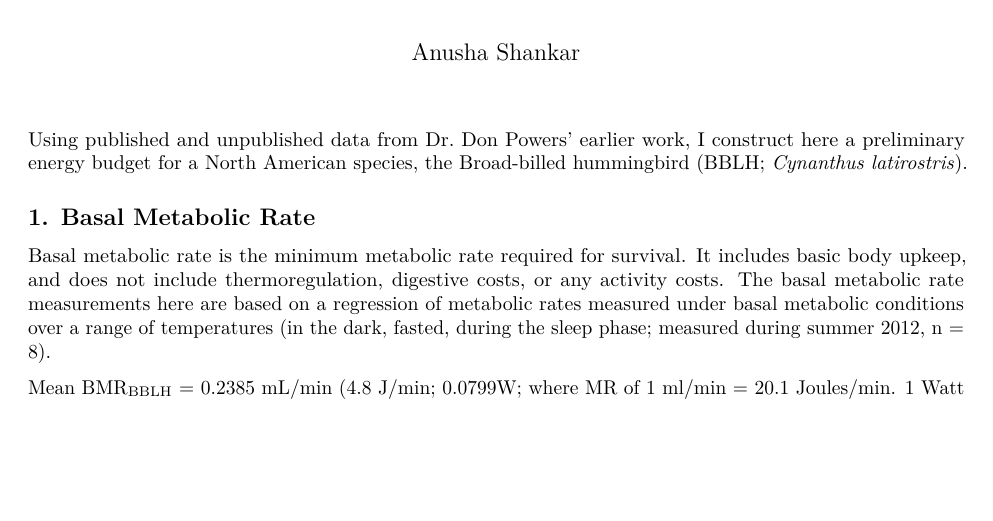
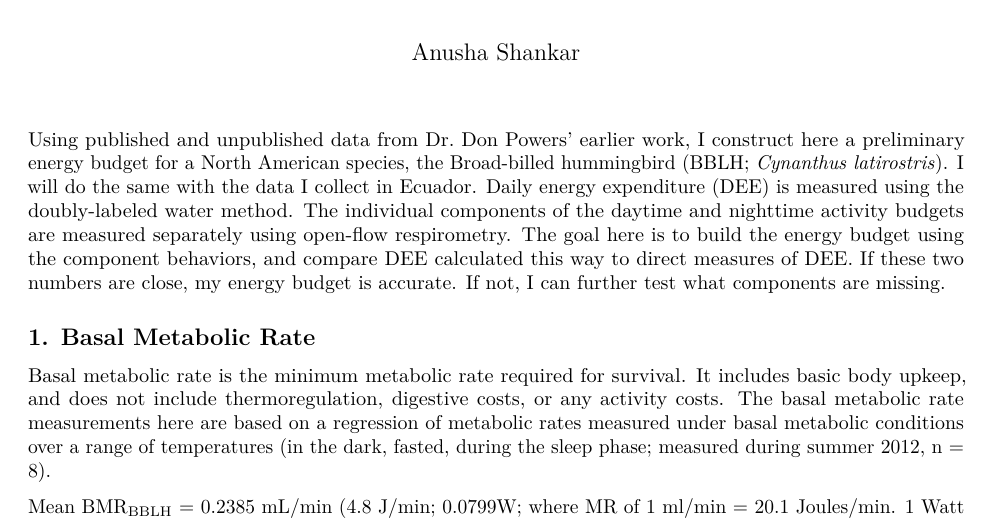
Before and after one commit to nushiamme/AShankar_hummers, an R Markdown document (EnergyBudget_AShankar.Rmd): part of page 1 of 6 before the commit and part of page 1 of 7 after it, cut so that both start at the same text, the shorter picture padded with empty space. Rendered offline with R 4.5, knitr and Pandoc, then LaTeX, with nearby package versions; some code elsewhere in the file could not run offline.

Commit message:
Added introduction

```diff
--- a/EnergyBudget_AShankar.Rmd
+++ b/EnergyBudget_AShankar.Rmd
@@ -3,7 +3,7 @@ title: "Hummingbird Energy Budget"
 author: "Anusha Shankar"
 output: pdf_document
 ---
-Using published and unpublished data from Dr. Don Powers' earlier work, I construct here a preliminary energy budget for a North American species, the Broad-billed hummingbird (BBLH; *Cynanthus latirostris*).
+Using published and unpublished data from Dr. Don Powers' earlier work, I construct here a preliminary energy budget for a North American species, the Broad-billed hummingbird (BBLH; *Cynanthus latirostris*). I will do the same with the data I collect in Ecuador. Daily energy expenditure (DEE) is measured using the doubly-labeled water method. The individual components of the daytime and nighttime activity budgets are measured separately using open-flow respirometry. The goal here is to build the energy budget using the component behaviors, and compare DEE calculated this way to direct measures of DEE. If these two numbers are close, my energy budget is accurate. If not, I can further test what components are missing.
 
 1.  Basal Metabolic Rate
 ------------------------------
```
